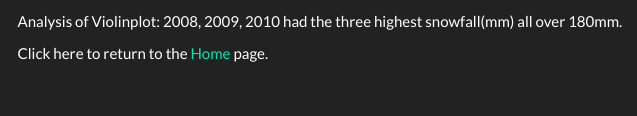
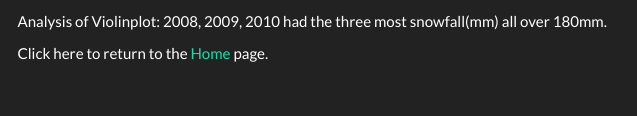
Before and after one commit to TanvirK41/tanvrk_41la.github.io, an R Markdown document (plotly.Rmd): the page in a window 1100 px wide, from 790 px down. Rendered offline with R 4.5, knitr and Pandoc, with nearby package versions; some code elsewhere in the file could not run offline; a font, style sheet, LaTeX package, included part or bibliography that could not be used is replaced or left out; menus at the side of the page are left out.

Commit message:
Final Commit

````diff
--- a/plotly.Rmd
+++ b/plotly.Rmd
@@ -125,7 +125,7 @@ noaa_dfc %>%
            list(title =
                   "Snowfall (mm)"))
 ```
-Analysis of Violinplot: 2008, 2009, 2010 had the three highest snowfall(mm) all over 180mm.
+Analysis of Violinplot: 2008, 2009, 2010 had the three most snowfall(mm) all over 180mm.
 
 
 
````
Also changed, not shown: dashboard.html, plotly.html.
